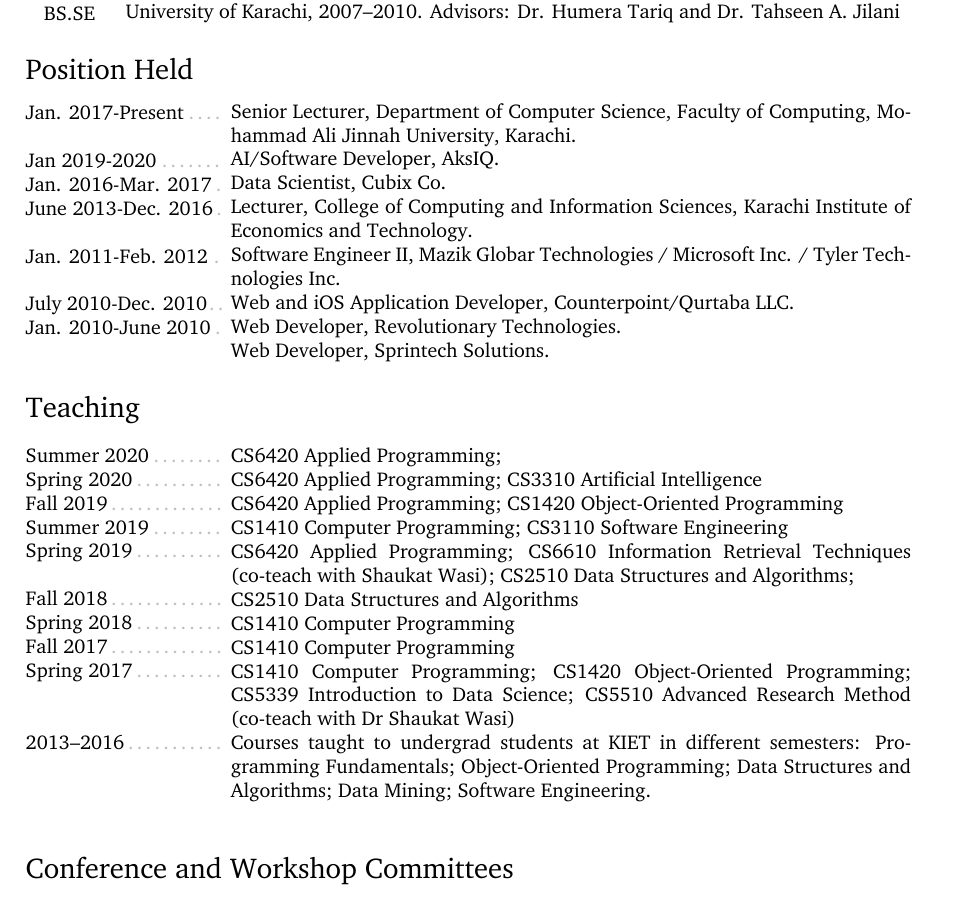
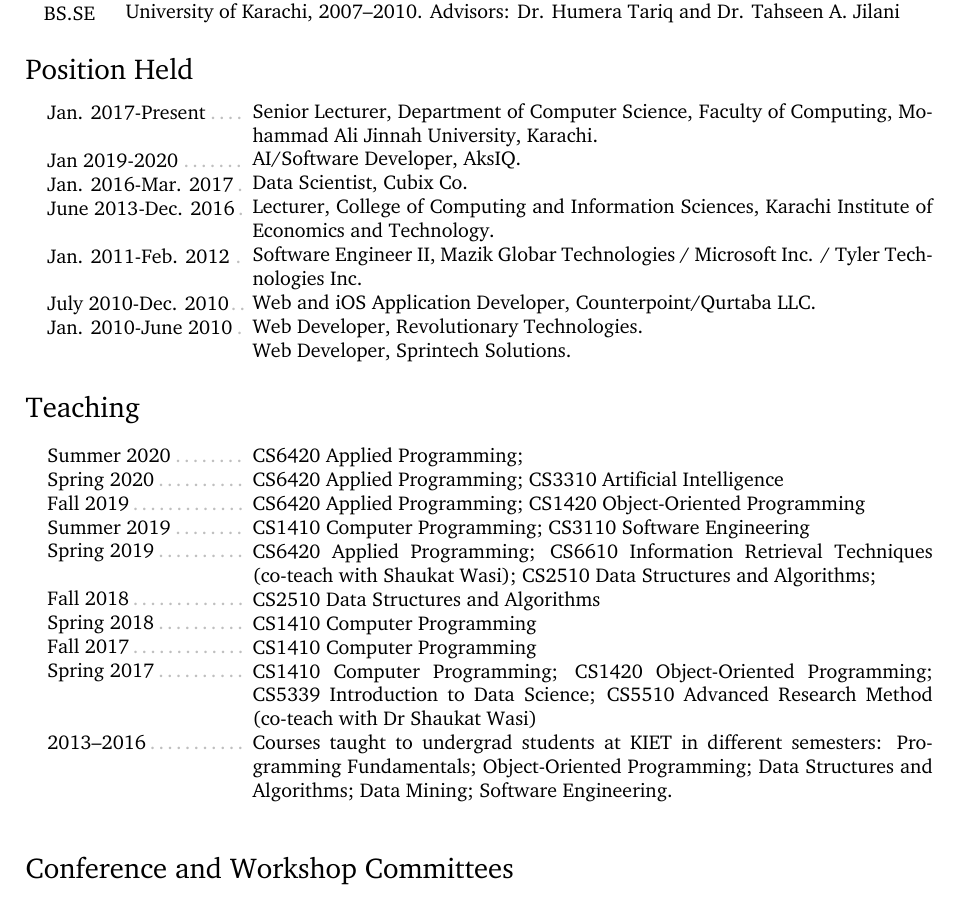
Before and after one commit to yuqian-lu/academic-cv, a LaTeX CV (cv-mykhan.tex): part of page 1 of 4, cut so that both start at the same text. The pictures show the PDF file cv-mykhan.pdf that the author committed with the source.

```diff
--- a/cv-mykhan.tex
+++ b/cv-mykhan.tex
@@ -81,7 +81,7 @@
 Jan. 2010-June 2010\textcolor{lightgray}{\dotfill}\\
 \end{minipage}
 \begin{minipage}{0.75\textwidth}
-Senior Lecturer, Department of Computer Science, Faculty of Computing, Mohammad Ali Jinnah University, Karachi.\\
+Senior Lecturer, Department of Computer Science, Faculty of Computing, Mohammad~Ali~Jinnah~University, Karachi.\\
 AI/Software Developer, AksIQ.\\
 Data Scientist, Cubix Co.\\
 Lecturer, College of Computing and Information Sciences, Karachi Institute of Economics and Technology.\\
@@ -95,7 +95,7 @@
 
 % Teaching
 \section*{\normalfont\textsc{Teaching}}
-\begin{minipage}{0.22\textwidth}
+\hfill\begin{minipage}{0.22\textwidth}
 Summer 2020\textcolor{lightgray}{\dotfill}\\
 Spring 2020\textcolor{lightgray}{\dotfill}\\
 Fall 2019\textcolor{lightgray}{\dotfill}\\
```
Also changed, not shown: cv-mykhan.pdf, cv-mykhan.tex (2 more changed lines).
